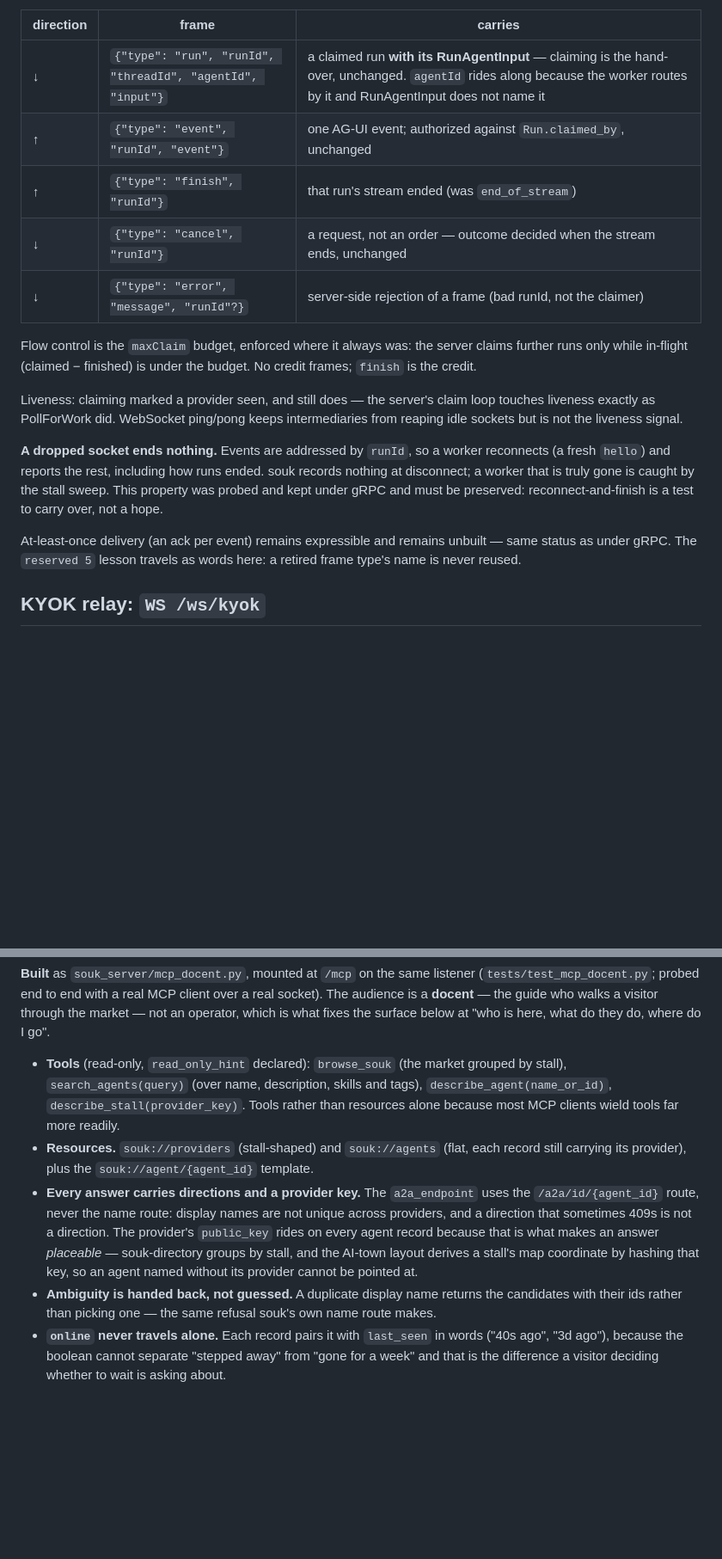
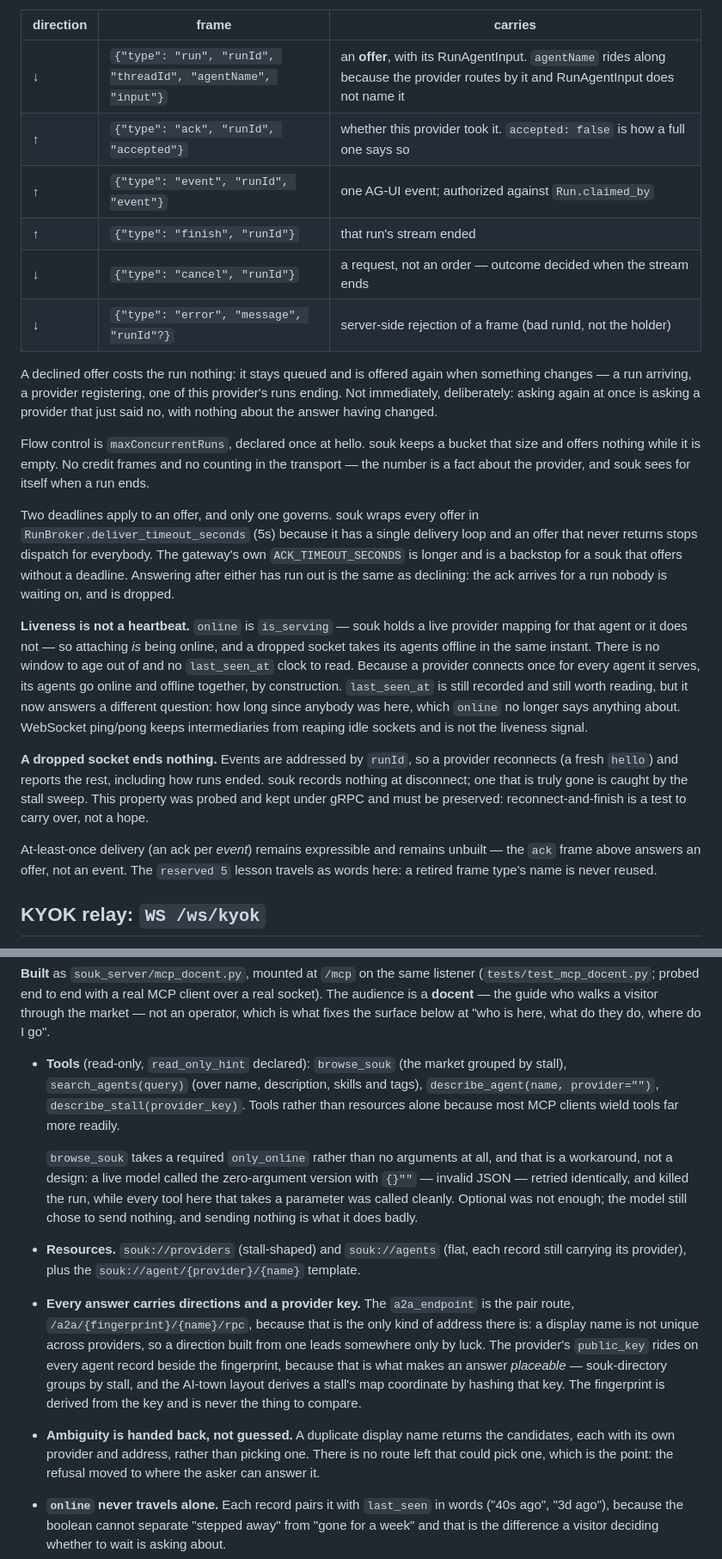
Before and after one commit to hukaichun/AgentSoukServer, a Markdown page: docs/server-mode.md, 2 parts joined by grey strips. Shown at 86% size. Rendered like a GitHub page; blank space fills up the shorter version.

```diff
--- a/docs/server-mode.md
+++ b/docs/server-mode.md
@@ -97,31 +151,54 @@ this socket, and pushes what it claims:
 
 | direction | frame | carries |
 |---|---|---|
-| ↓ | `{"type": "run", "runId", "threadId", "agentId", "input"}` | a claimed run **with its RunAgentInput** — claiming is the hand-over, unchanged. `agentId` rides along because the worker routes by it and RunAgentInput does not name it |
-| ↑ | `{"type": "event", "runId", "event"}` | one AG-UI event; authorized against `Run.claimed_by`, unchanged |
-| ↑ | `{"type": "finish", "runId"}` | that run's stream ended (was `end_of_stream`) |
-| ↓ | `{"type": "cancel", "runId"}` | a request, not an order — outcome decided when the stream ends, unchanged |
-| ↓ | `{"type": "error", "message", "runId"?}` | server-side rejection of a frame (bad runId, not the claimer) |
+| ↓ | `{"type": "run", "runId", "threadId", "agentName", "input"}` | an **offer**, with its RunAgentInput. `agentName` rides along because the provider routes by it and RunAgentInput does not name it |
+| ↑ | `{"type": "ack", "runId", "accepted"}` | whether this provider took it. `accepted: false` is how a full one says so |
+| ↑ | `{"type": "event", "runId", "event"}` | one AG-UI event; authorized against `Run.claimed_by` |
+| ↑ | `{"type": "finish", "runId"}` | that run's stream ended |
+| ↓ | `{"type": "cancel", "runId"}` | a request, not an order — outcome decided when the stream ends |
+| ↓ | `{"type": "error", "message", "runId"?}` | server-side rejection of a frame (bad runId, not the holder) |
 
-Flow control is the `maxClaim` budget, enforced where it always was: the
-server claims further runs only while in-flight (claimed − finished) is
-under the budget. No credit frames; `finish` is the credit.
+A declined offer costs the run nothing: it stays queued and is offered
+again when something changes — a run arriving, a provider registering, one
+of this provider's runs ending. Not immediately, deliberately: asking
+again at once is asking a provider that just said no, with nothing about
+the answer having changed.
 
-Liveness: claiming marked a provider seen, and still does — the server's
-claim loop touches liveness exactly as PollForWork did. WebSocket
-ping/pong keeps intermediaries from reaping idle sockets but is not the
-liveness signal.
+Flow control is `maxConcurrentRuns`, declared once at hello. souk keeps a
+bucket that size and offers nothing while it is empty. No credit frames
+and no counting in the transport — the number is a fact about the
+provider, and souk sees for itself when a run ends.
+
+Two deadlines apply to an offer, and only one governs. souk wraps every
+offer in `RunBroker.deliver_timeout_seconds` (5s) because it has a single
+delivery loop and an offer that never returns stops dispatch for
+everybody. The gateway's own `ACK_TIMEOUT_SECONDS` is longer and is a
+backstop for a souk that offers without a deadline. Answering after
+either has run out is the same as declining: the ack arrives for a run
+nobody is waiting on, and is dropped.
+
+**Liveness is not a heartbeat.** `online` is `is_serving` — souk holds a
+live provider mapping for that agent or it does not — so attaching *is*
+being online, and a dropped socket takes its agents offline in the same
+instant. There is no window to age out of and no `last_seen_at` clock to
+read. Because a provider connects once for every agent it serves, its
+agents go online and offline together, by construction. `last_seen_at` is
+still recorded and still worth reading, but it now answers a different
+question: how long since anybody was here, which `online` no longer says
+anything about. WebSocket ping/pong keeps intermediaries from reaping
+idle sockets and is not the liveness signal.
 
 **A dropped socket ends nothing.** Events are addressed by `runId`, so a
-worker reconnects (a fresh `hello`) and reports the rest, including how
-runs ended. souk records nothing at disconnect; a worker that is truly
-gone is caught by the stall sweep. This property was probed and kept
-under gRPC and must be preserved: reconnect-and-finish is a test to
-carry over, not a hope.
+provider reconnects (a fresh `hello`) and reports the rest, including how
+runs ended. souk records nothing at disconnect; one that is truly gone is
+caught by the stall sweep. This property was probed and kept under gRPC
+and must be preserved: reconnect-and-finish is a test to carry over, not
+a hope.
 
-At-least-once delivery (an ack per event) remains expressible and
-remains unbuilt — same status as under gRPC. The `reserved 5` lesson
-travels as words here: a retired frame type's name is never reused.
+At-least-once delivery (an ack per *event*) remains expressible and
+remains unbuilt — the `ack` frame above answers an offer, not an event.
+The `reserved 5` lesson travels as words here: a retired frame type's
+name is never reused.
 
 ## KYOK relay: `WS /ws/kyok`
 
@@ -255,23 +332,32 @@ fixes the surface below at "who is here, what do they do, where do I go".
 
 - **Tools** (read-only, `read_only_hint` declared): `browse_souk` (the
   market grouped by stall), `search_agents(query)` (over name,
-  description, skills and tags), `describe_agent(name_or_id)`,
+  description, skills and tags), `describe_agent(name, provider="")`,
   `describe_stall(provider_key)`. Tools rather than resources alone
   because most MCP clients wield tools far more readily.
+
+  `browse_souk` takes a required `only_online` rather than no arguments
+  at all, and that is a workaround, not a design: a live model called the
+  zero-argument version with `{}""` — invalid JSON — retried identically,
+  and killed the run, while every tool here that takes a parameter was
+  called cleanly. Optional was not enough; the model still chose to send
+  nothing, and sending nothing is what it does badly.
 - **Resources.** `souk://providers` (stall-shaped) and `souk://agents`
   (flat, each record still carrying its provider), plus the
-  `souk://agent/{agent_id}` template.
+  `souk://agent/{provider}/{name}` template.
 - **Every answer carries directions and a provider key.** The
-  `a2a_endpoint` uses the `/a2a/id/{agent_id}` route, never the name
-  route: display names are not unique across providers, and a direction
-  that sometimes 409s is not a direction. The provider's `public_key`
-  rides on every agent record because that is what makes an answer
-  *placeable* — souk-directory groups by stall, and the AI-town layout
-  derives a stall's map coordinate by hashing that key, so an agent named
-  without its provider cannot be pointed at.
+  `a2a_endpoint` is the pair route, `/a2a/{fingerprint}/{name}/rpc`,
+  because that is the only kind of address there is: a display name is
+  not unique across providers, so a direction built from one leads
+  somewhere only by luck. The provider's `public_key` rides on every
+  agent record beside the fingerprint, because that is what makes an
+  answer *placeable* — souk-directory groups by stall, and the AI-town
+  layout derives a stall's map coordinate by hashing that key. The
+  fingerprint is derived from the key and is never the thing to compare.
 - **Ambiguity is handed back, not guessed.** A duplicate display name
-  returns the candidates with their ids rather than picking one — the
-  same refusal souk's own name route makes.
+  returns the candidates, each with its own provider and address, rather
+  than picking one. There is no route left that could pick one, which is
+  the point: the refusal moved to where the asker can answer it.
 - **`online` never travels alone.** Each record pairs it with
   `last_seen` in words ("40s ago", "3d ago"), because the boolean cannot
   separate "stepped away" from "gone for a week" and that is the
```
Also changed, not shown: other parts of docs/server-mode.md (+94 -40 lines).
